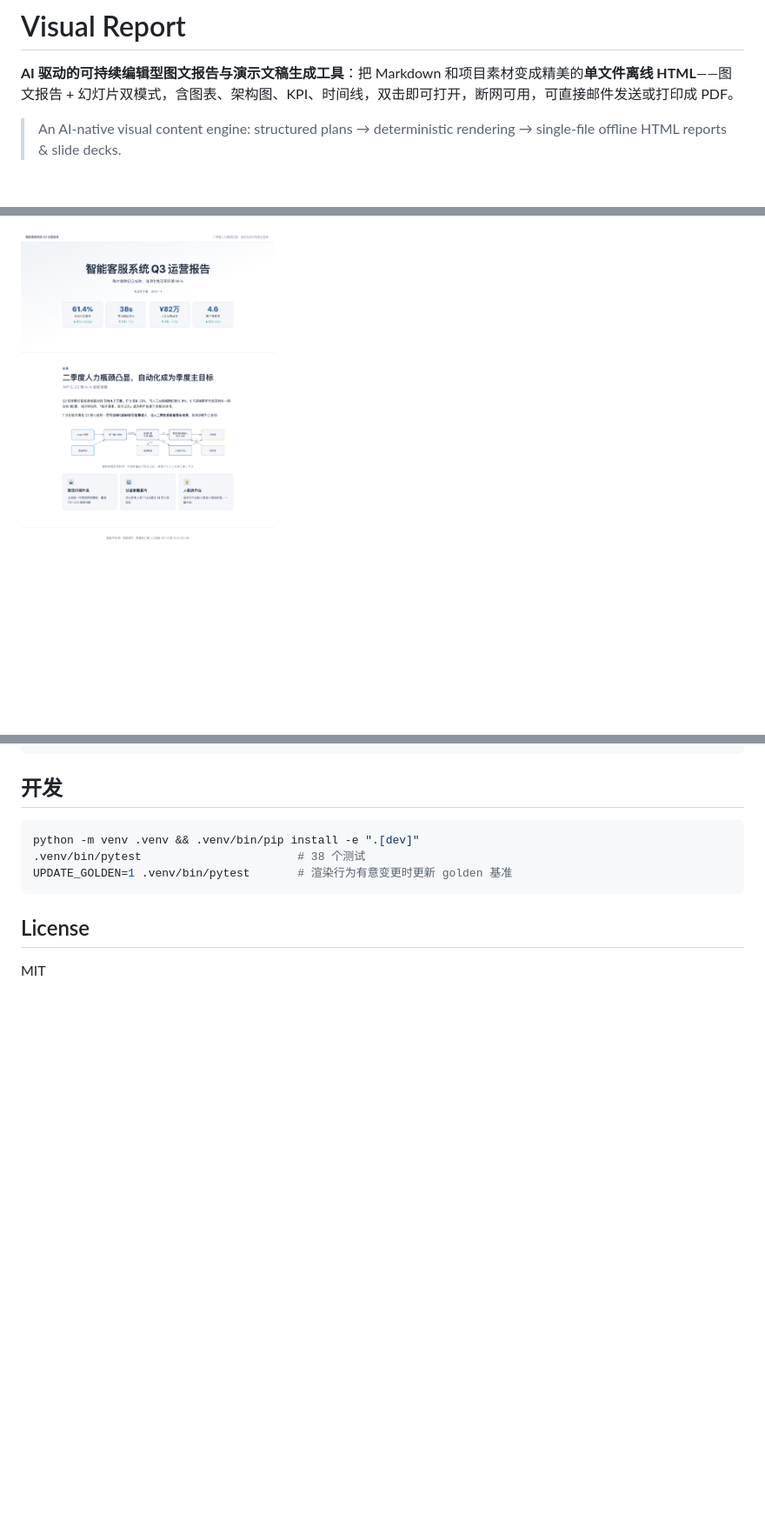
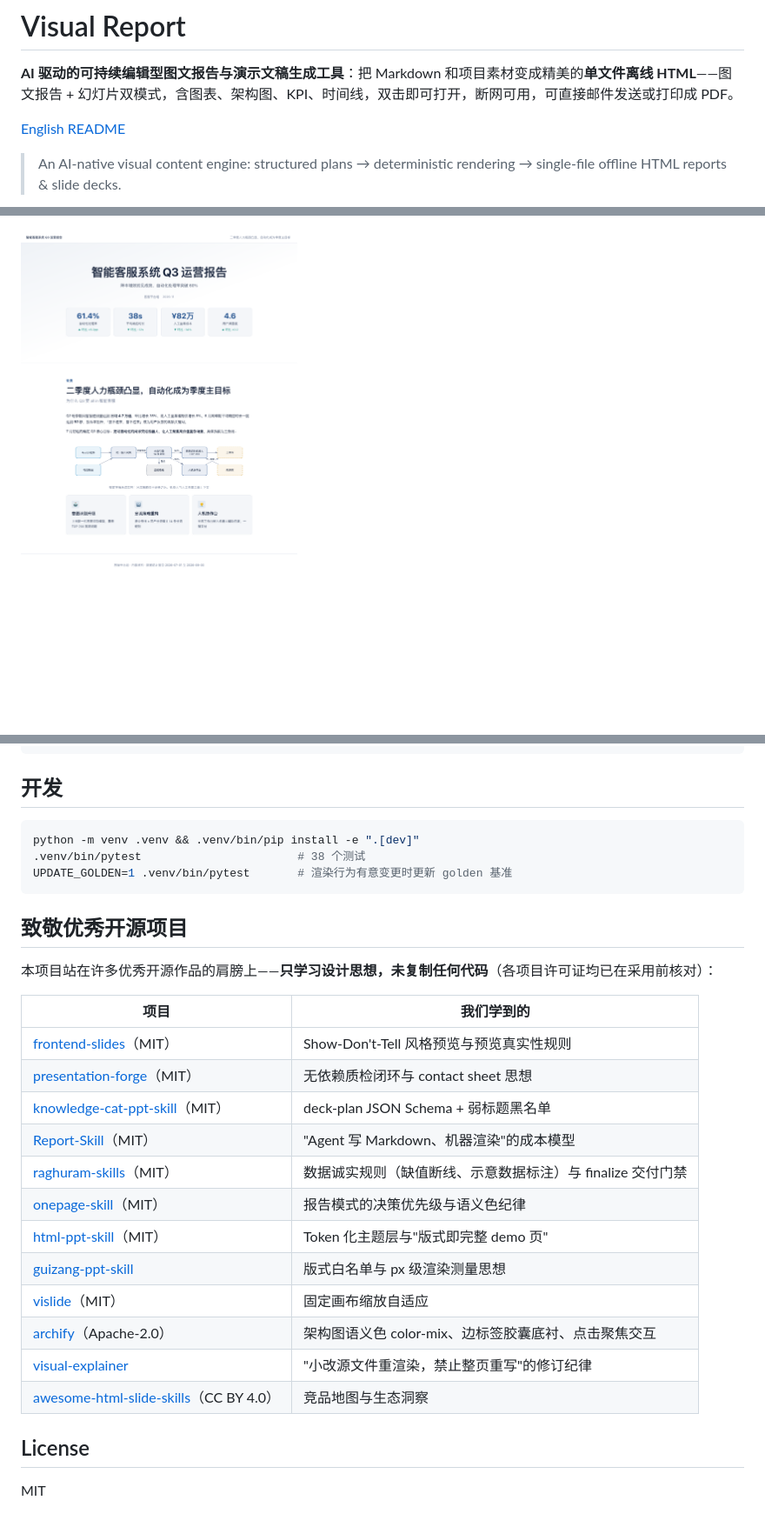
Before and after one commit to linmengmeng-1314/visual-report, a Markdown page: README.md, 3 parts joined by grey strips. Shown at 87% size. Drawn GitHub-style; pictures changed too: docs/screenshots/architecture.png; blank space fills up the shorter version.

````diff
--- a/README.md
+++ b/README.md
@@ -1,6 +1,8 @@
 # Visual Report
 
 **AI 驱动的可持续编辑型图文报告与演示文稿生成工具**：把 Markdown 和项目素材变成精美的**单文件离线 HTML**——图文报告 + 幻灯片双模式，含图表、架构图、KPI、时间线，双击即可打开，断网可用，可直接邮件发送或打印成 PDF。
+
+[English README](README.en.md)
 
 > An AI-native visual content engine: structured plans → deterministic rendering → single-file offline HTML reports & slide decks.
 
@@ -97,6 +99,25 @@ python -m venv .venv && .venv/bin/pip install -e ".[dev]"
 UPDATE_GOLDEN=1 .venv/bin/pytest       # 渲染行为有意变更时更新 golden 基准
 ```
 
+## 致敬优秀开源项目
+
+本项目站在许多优秀开源作品的肩膀上——**只学习设计思想，未复制任何代码**（各项目许可证均已在采用前核对）：
+
+| 项目 | 我们学到的 |
+|---|---|
+| [frontend-slides](https://github.com/zarazhangrui/frontend-slides)（MIT） | Show-Don't-Tell 风格预览与预览真实性规则 |
+| [presentation-forge](https://github.com/thmsgo18/presentation-forge)（MIT） | 无依赖质检闭环与 contact sheet 思想 |
+| [knowledge-cat-ppt-skill](https://github.com/gnipbao/knowledge-cat-ppt-skill)（MIT） | deck-plan JSON Schema + 弱标题黑名单 |
+| [Report-Skill](https://github.com/TheoRata/Report-Skill)（MIT） | "Agent 写 Markdown、机器渲染"的成本模型 |
+| [raghuram-skills](https://github.com/raghuramsirigiri/raghuram-skills)（MIT） | 数据诚实规则（缺值断线、示意数据标注）与 finalize 交付门禁 |
+| [onepage-skill](https://github.com/wjhuang88/onepage-skill)（MIT） | 报告模式的决策优先级与语义色纪律 |
+| [html-ppt-skill](https://github.com/lewislulu/html-ppt-skill)（MIT） | Token 化主题层与"版式即完整 demo 页" |
+| [guizang-ppt-skill](https://github.com/op7418/guizang-ppt-skill) | 版式白名单与 px 级渲染测量思想 |
+| [vislide](https://github.com/shreyas-s-rao/vislide)（MIT） | 固定画布缩放自适应 |
+| [archify](https://github.com/tt-a1i/archify)（Apache-2.0） | 架构图语义色 color-mix、边标签胶囊底衬、点击聚焦交互 |
+| [visual-explainer](https://github.com/nicobailon/visual-explainer) | "小改源文件重渲染，禁止整页重写"的修订纪律 |
+| [awesome-html-slide-skills](https://github.com/ToseaAI/awesome-html-slide-skills)（CC BY 4.0） | 竞品地图与生态洞察 |
+
 ## License
 
 MIT
````
Also changed, not shown: README.en.md (added, +50 -0 lines), 9 other files.
